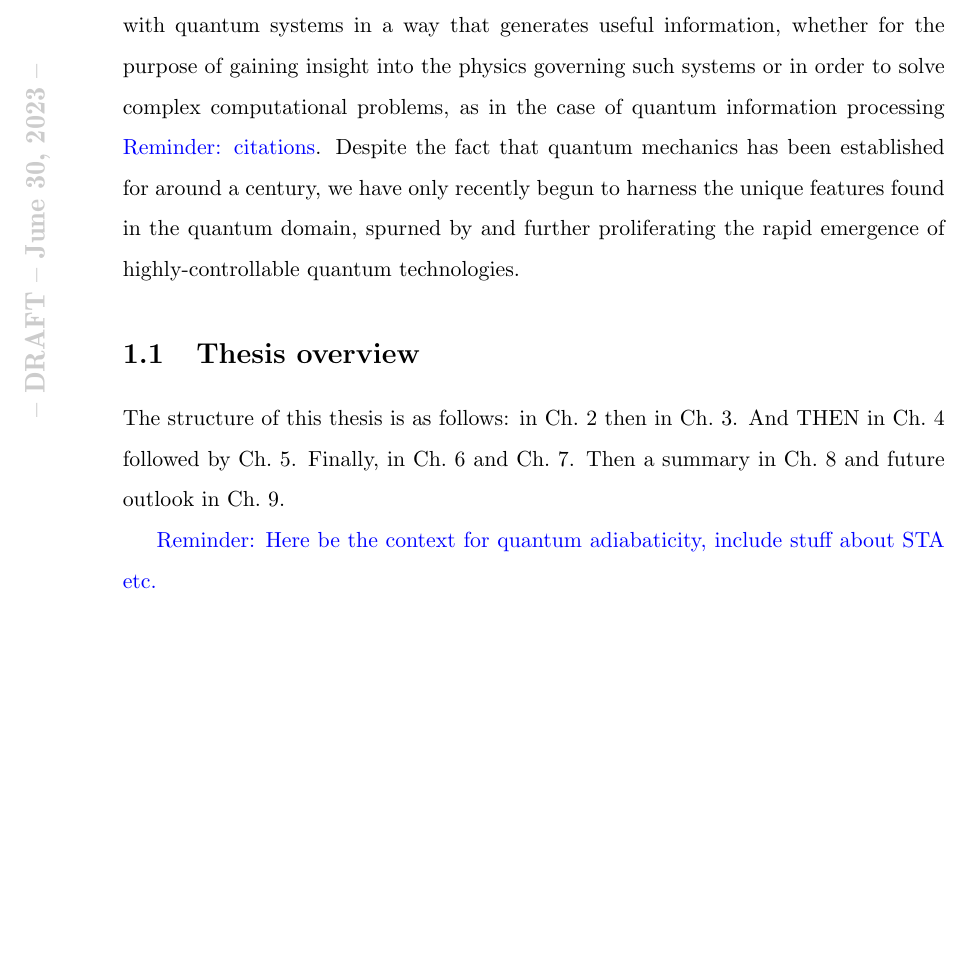
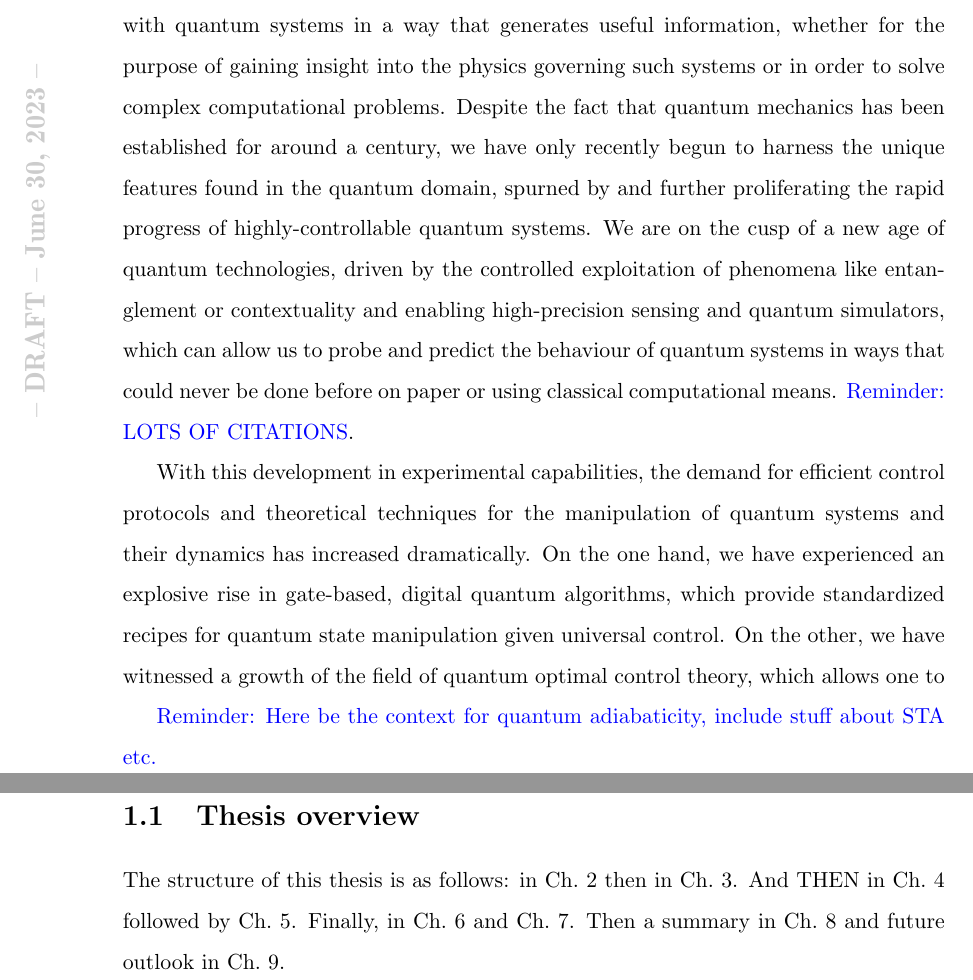
Before and after one commit to ievutec/PhD-Thesis, a LaTeX thesis (main.tex, which reads chapters/introduction.tex): part of page 12 of 161 before the commit and two parts of pages 12 and 13 of 162 after it, the two joined at a grey line, cut so that both start at the same text, the shorter picture padded with empty space. Compiled offline with pdfLaTeX.

Commit message:
flight additions

```diff
--- a/chapters/introduction.tex
+++ b/chapters/introduction.tex
@@ -1,6 +1,11 @@
 \chapter{Introduction}
 
-A fundamental goal of quantum technologies is the ability to manipulate and interact with quantum systems in a way that generates useful information, whether for the purpose of gaining insight into the physics governing such systems or in order to solve complex computational problems, as in the case of quantum information processing \reminder{citations}. Despite the fact that quantum mechanics has been established for around a century, we have only recently begun to harness the unique features found in the quantum domain, spurned by and further proliferating the rapid emergence of highly-controllable quantum technologies.
+A fundamental goal of quantum technologies is the ability to manipulate and interact with quantum systems in a way that generates useful information, whether for the purpose of gaining insight into the physics governing such systems or in order to solve complex computational problems. Despite the fact that quantum mechanics has been established for around a century, we have only recently begun to harness the unique features found in the quantum domain, spurned by and further proliferating the rapid progress of highly-controllable quantum systems. We are on the cusp of a new age of quantum technologies, driven by the controlled exploitation of phenomena like entanglement or contextuality and enabling high-precision sensing and quantum simulators, which can allow us to probe and predict the behaviour of quantum systems in ways that could never be done before on paper or using classical computational means. \reminder{LOTS OF CITATIONS}.
+
+With this development in experimental capabilities, the demand for efficient control protocols and theoretical techniques for the manipulation of quantum systems and their dynamics has increased dramatically. On the one hand, we have experienced an explosive rise in gate-based, digital quantum algorithms, which provide standardized recipes for quantum state manipulation given universal control. On the other, we have witnessed a growth of the field of quantum optimal control theory, which allows one to
+
+
+% bruno is my love and is good and also is the best and also I love him <3 🥰🥰🥰 🐣🐣🐣
 
 
 \iffalse
@@ -31,6 +36,9 @@ physics (e.g. adiabatic continuity in Landau’s Fermi-liquid theory).
 \fi
 
 
+\reminder{Here be the context for quantum adiabaticity, include stuff about \acrref{STA} etc.}
+
+
 \section{Thesis overview}
 
 The structure of this thesis is as follows: in Ch.~\ref{chap:2_adiabaticity} then in Ch.~\ref{chap:3_Quantum_Optimal_control}. And THEN in Ch.~\ref{chap:4_COLD} followed by Ch.~\ref{chap:5_cd_as_costfunc}. Finally, in Ch.~\ref{chap:6_Applications_fidelity} and Ch.~\ref{chap:7_higher_order_agp}. Then a summary in Ch.~\ref{chap:8_Summary} and future outlook in Ch.~\ref{chap:9_Future_directions}.
@@ -39,9 +47,6 @@ The structure of this thesis is as follows: in Ch.~\ref{chap:2_adiabaticity} the
     \centering
     \includegraphics[width=\linewidth]{images/thesis_overview.png} \caption[Thesis outline.]{Thesis outline. In Part~\ref{part:background}, we will introduce the concept of quantum adiabaticity, the counterdiabatic driving (\acrref{CD}) method and its approximations as well as quantum optimal control theory (\acrref{QOCT}) and several optimisation techniques that we will apply later in the thesis. Then, in Part~\ref{part:COLD}, we will combine ideas from \acrref{CD} and \acrref{QOCT} in order to develop a new method for speeding up adiabatic dynamics and the focal point of this thesis: ``Counterdiabatic Optimised Local Driving" or \acrref{COLD}. We will then extend the method with a new optimisation metric based on information about non-adiabatic effects experienced by the system in fast driving. In Part~\ref{part:applications} we will numerically implement the \acrref{COLD} method and its extensions in several different quantum systems to evaluate their performance and compare it to existing techniques. Then, finally, in Part~\ref{part:conclusion}, we will conclude with a summary of the thesis and a look towards the future and several open questions that arise from the work presented here.}\label{fig:thesis_overview}
 \end{figure}
-
-
-\reminder{Here be the context for quantum adiabaticity, include stuff about \acrref{STA} etc.}
 
 \section{Publications and manuscripts}
 
```
Also changed, not shown: chapters/appendix.tex (+1 -1 lines), main.bbl, 2 other files.
